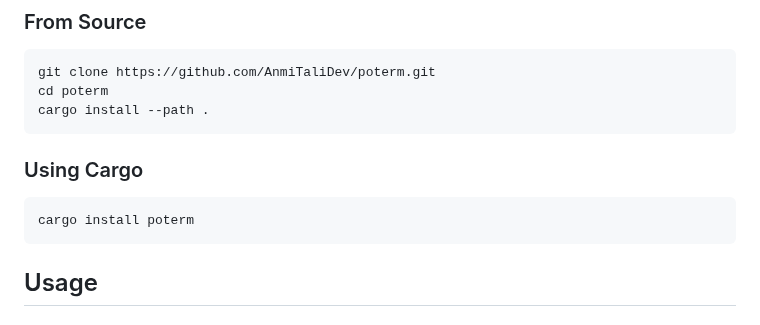
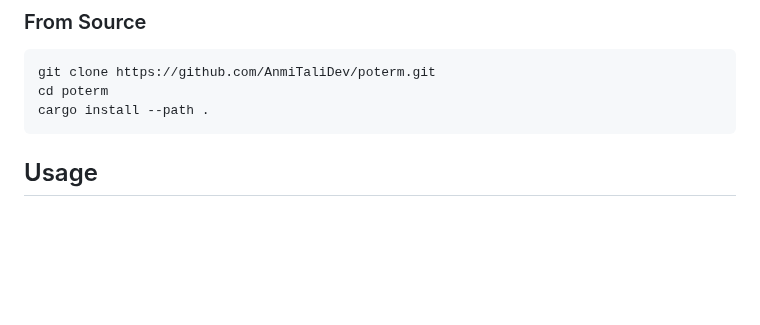
Before and after one commit to AnmiTaliDev/poterm, a Markdown page: README.md, the part around the change. GitHub-like rendering; blank space fills up the shorter version.

````diff
--- a/README.md
+++ b/README.md
@@ -29,12 +29,6 @@ Modern TUI (Terminal User Interface) editor for .po (Portable Object) translatio
 git clone https://github.com/AnmiTaliDev/poterm.git
 cd poterm
 cargo install --path .
-```
-
-### Using Cargo
-
-```bash
-cargo install poterm
 ```
 
 ## Usage
````
